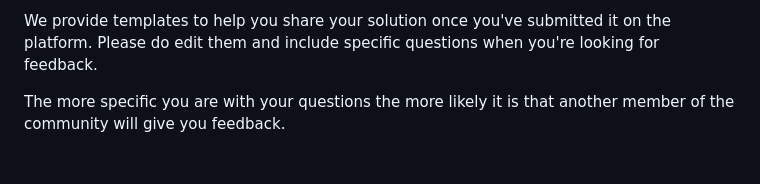
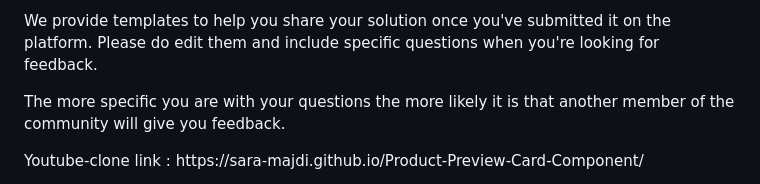
Before and after one commit to Sara-Majdi/Product-Preview-Card-Component, a Markdown page: README.md, the part around the change. Rendered like a GitHub page; blank space fills up the shorter version.

```diff
--- a/README.md
+++ b/README.md
@@ -86,4 +86,6 @@ The more specific you are with your questions the more likely it is that another
 
 </br>
 </br>
+Youtube-clone link :
+</br>
 https://sara-majdi.github.io/Product-Preview-Card-Component/
```
